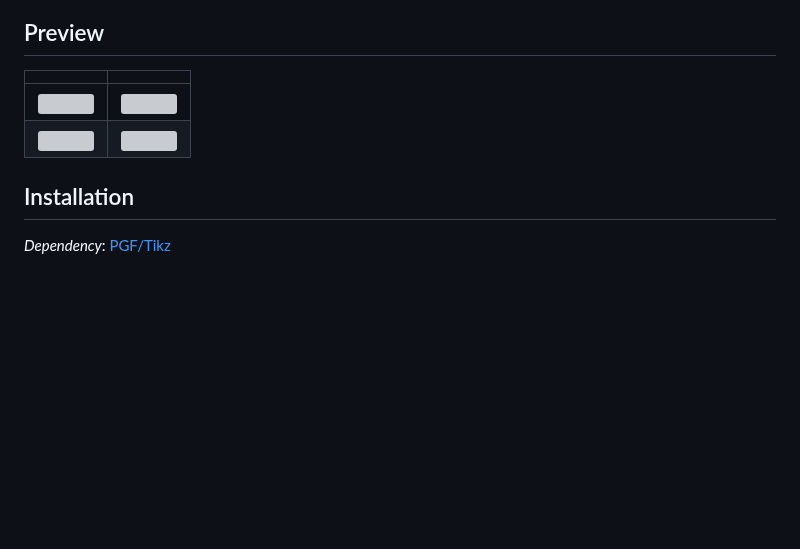
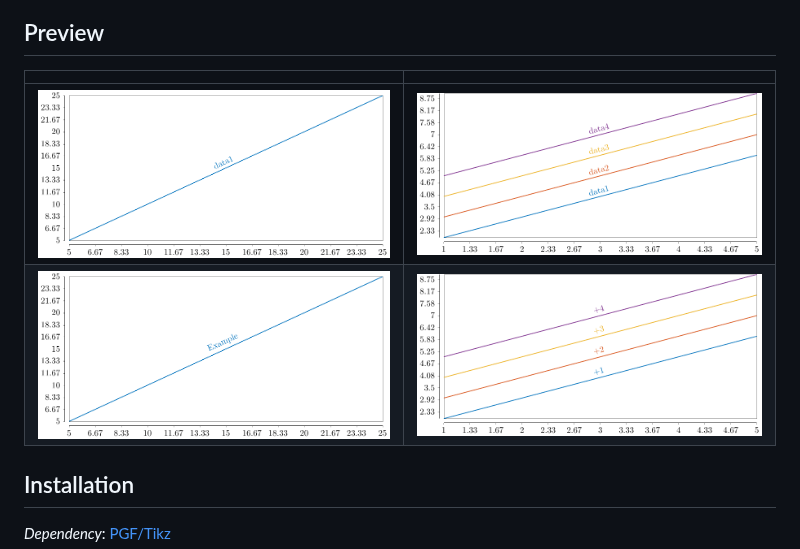
Before and after one commit to huijunchen9260/tikz-fortran, a Markdown page: README.md, the part around the change. Drawn GitHub-style; pictures changed too: assets/tikzplot0.png (added), assets/tikzplot_1_le.png (added), assets/tikzplot_4.png (added); blank space fills up the shorter version; grey boxes are pictures that could not be loaded.

Commit message:
update png

```diff
--- a/README.md
+++ b/README.md
@@ -6,8 +6,8 @@ A simple fortran module that generates figures using PGF/Tikz.
 
 |   |   |
 |---|---|
-| ![](./assets/tikzplot0.pdf) | ![](./assets/tikzplot_4.pdf) |
-| ![](./assets/tikzplot_1_le.pdf) | ![](./assets/tikzplot_4_le.pdf) |
+| ![](./assets/tikzplot0.png) | ![](./assets/tikzplot_4.png) |
+| ![](./assets/tikzplot_1_le.png) | ![](./assets/tikzplot_4_le.png) |
 
 ## Installation
 
```
